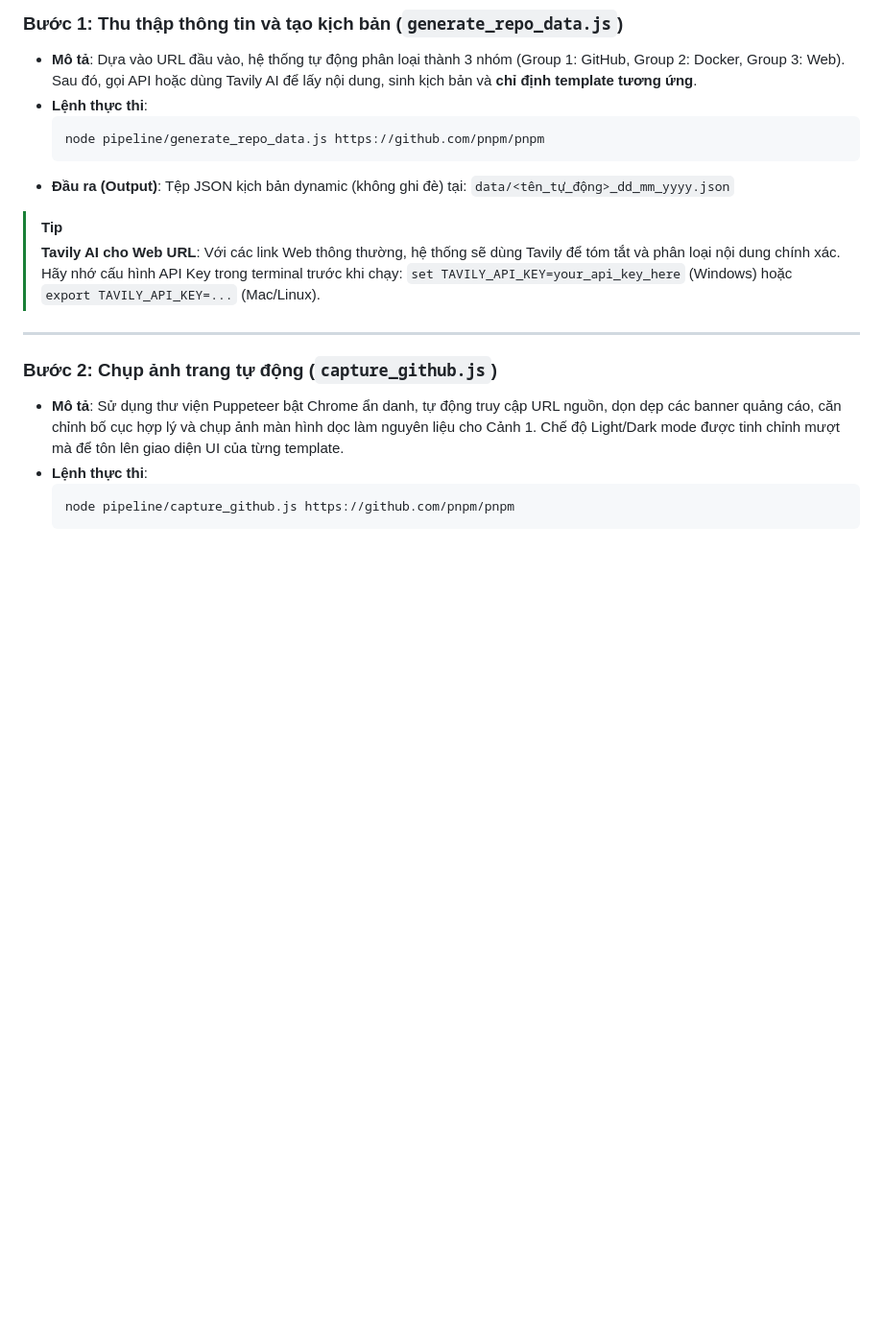
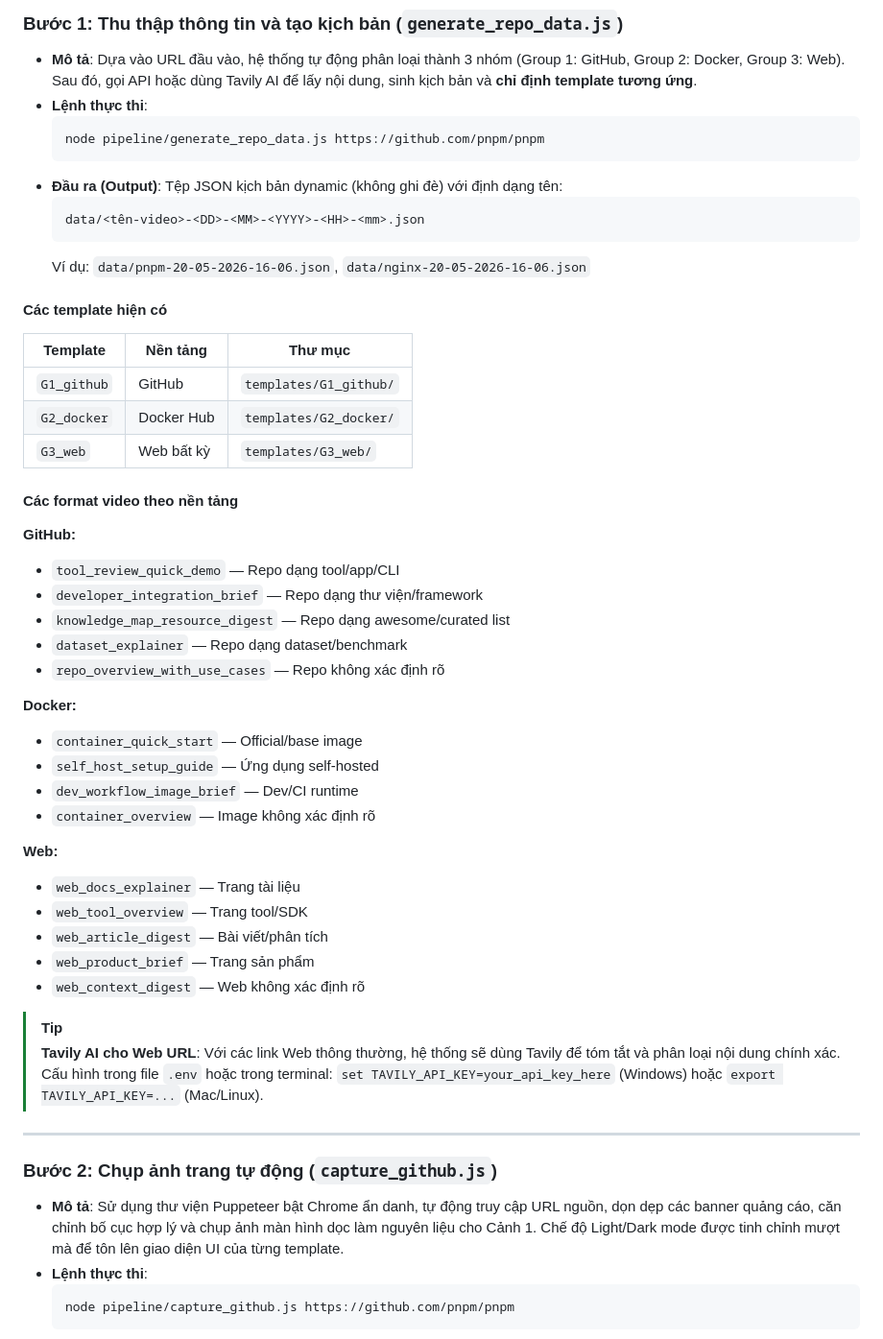
Before and after one commit to vietcuong2004/VNP_HyperFrames, a Markdown page: README.md, the part around the change printed below. Shown: that part at 96% size. GitHub-like rendering; blank space fills up the shorter version.

````diff
--- a/README.md
+++ b/README.md
@@ -77,10 +64,44 @@ graph TD
     ```bash
     node pipeline/generate_repo_data.js https://github.com/pnpm/pnpm
     ```
-*   **Đầu ra (Output)**: Tệp JSON kịch bản dynamic (không ghi đè) tại: `data/<tên_tự_động>_dd_mm_yyyy.json`
+*   **Đầu ra (Output)**: Tệp JSON kịch bản dynamic (không ghi đè) với định dạng tên:
+    ```txt
+    data/<tên-video>-<DD>-<MM>-<YYYY>-<HH>-<mm>.json
+    ```
+    Ví dụ: `data/pnpm-20-05-2026-16-06.json`, `data/nginx-20-05-2026-16-06.json`
+
+#### Các template hiện có
+
+| Template | Nền tảng | Thư mục |
+|---|---|---|
+| `G1_github` | GitHub | `templates/G1_github/` |
+| `G2_docker` | Docker Hub | `templates/G2_docker/` |
+| `G3_web` | Web bất kỳ | `templates/G3_web/` |
+
+#### Các format video theo nền tảng
+
+**GitHub:**
+- `tool_review_quick_demo` — Repo dạng tool/app/CLI
+- `developer_integration_brief` — Repo dạng thư viện/framework
+- `knowledge_map_resource_digest` — Repo dạng awesome/curated list
+- `dataset_explainer` — Repo dạng dataset/benchmark
+- `repo_overview_with_use_cases` — Repo không xác định rõ
+
+**Docker:**
+- `container_quick_start` — Official/base image
+- `self_host_setup_guide` — Ứng dụng self-hosted
+- `dev_workflow_image_brief` — Dev/CI runtime
+- `container_overview` — Image không xác định rõ
+
+**Web:**
+- `web_docs_explainer` — Trang tài liệu
+- `web_tool_overview` — Trang tool/SDK
+- `web_article_digest` — Bài viết/phân tích
+- `web_product_brief` — Trang sản phẩm
+- `web_context_digest` — Web không xác định rõ
 
 > [!TIP]
-> **Tavily AI cho Web URL**: Với các link Web thông thường, hệ thống sẽ dùng Tavily để tóm tắt và phân loại nội dung chính xác. Hãy nhớ cấu hình API Key trong terminal trước khi chạy:
+> **Tavily AI cho Web URL**: Với các link Web thông thường, hệ thống sẽ dùng Tavily để tóm tắt và phân loại nội dung chính xác. Cấu hình trong file `.env` hoặc trong terminal:
 > `set TAVILY_API_KEY=your_api_key_here` (Windows) hoặc `export TAVILY_API_KEY=...` (Mac/Linux).
 
 ---
````
Also changed, not shown: other parts of README.md (+5 -18 lines), docs/pipeline-flow.md (+1 -1 lines), assets/images/github_repo.png, public/image-1.png (renamed from image-1.png), public/image-2.png (added), public/image.png (added), 11 other files.
